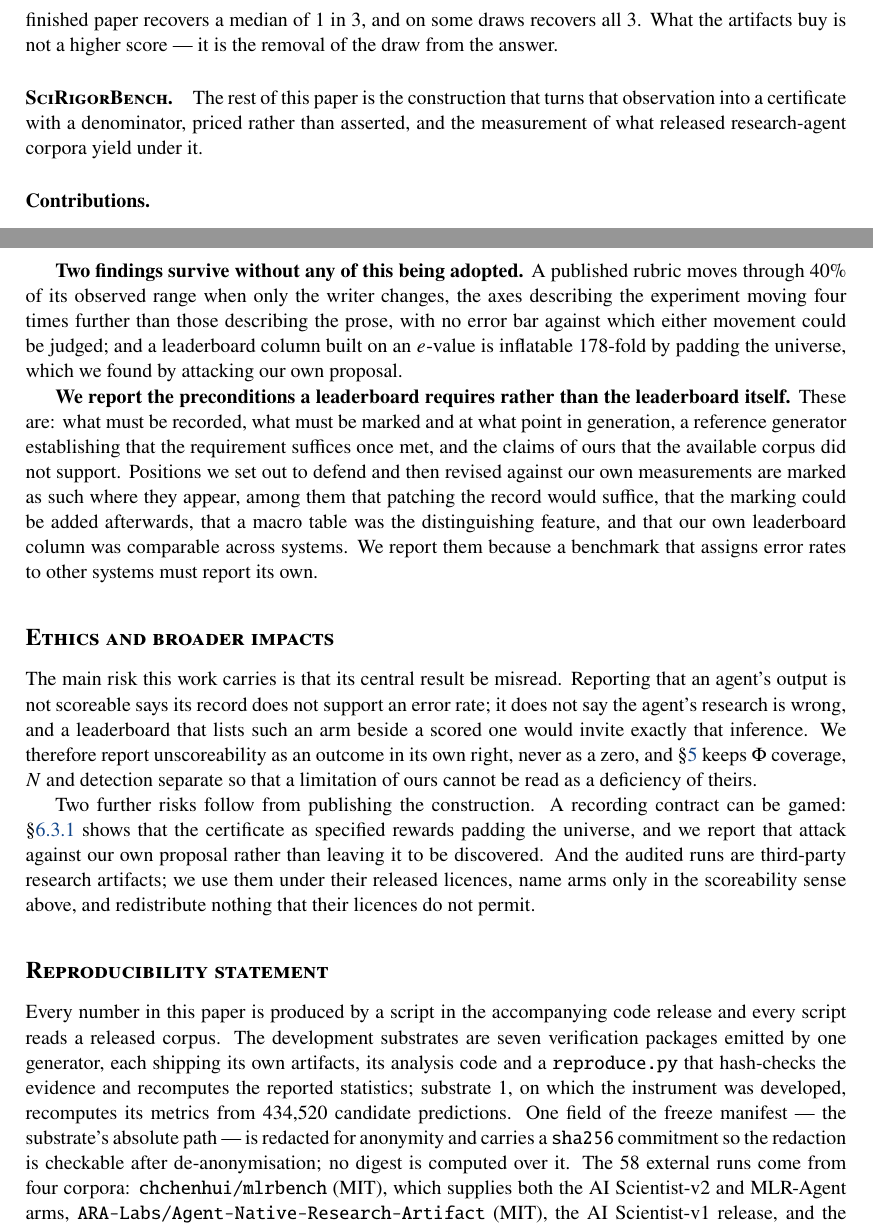
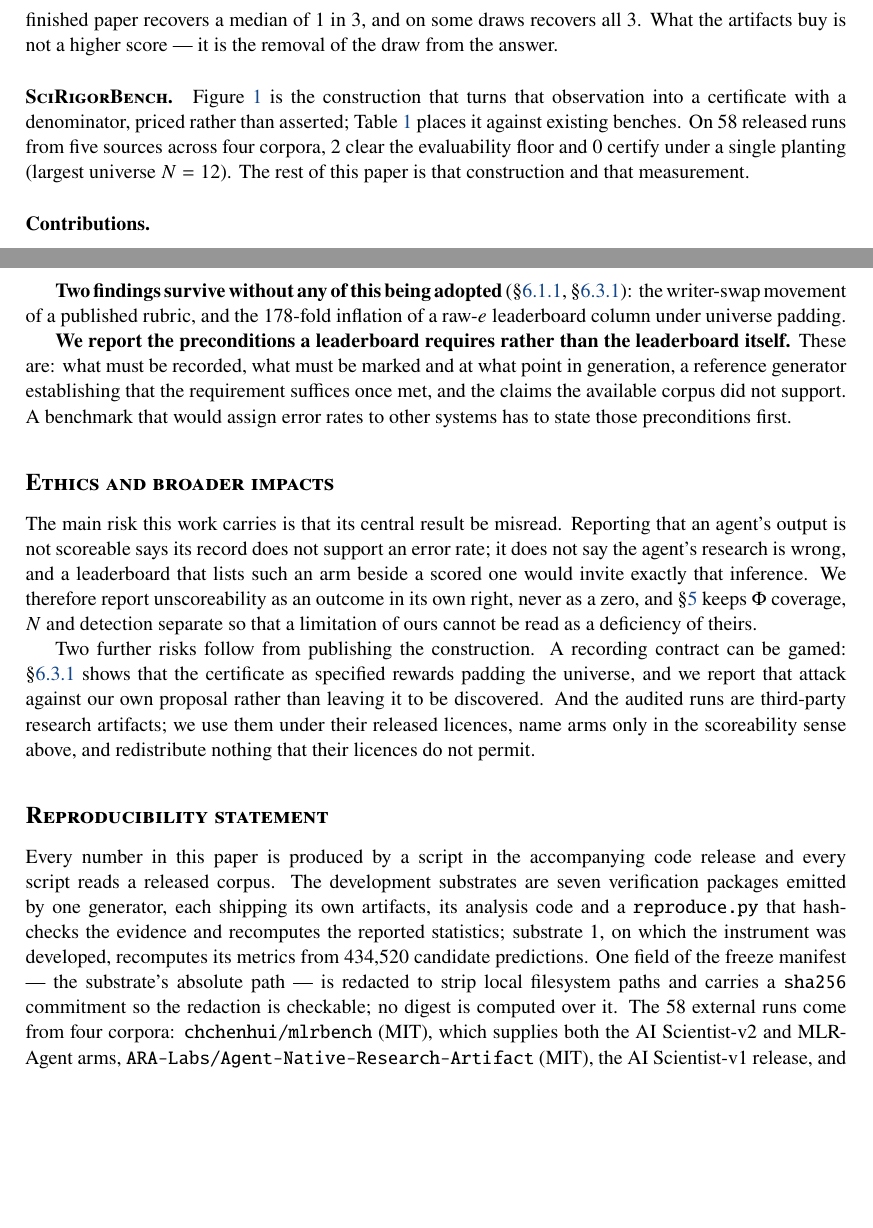
Before and after one commit to Biajin-PKU/scirigorbench-artifacts, a LaTeX paper (paper/main.tex): two parts of pages 2 and 20 of 32, joined at a grey line, cut so that both start at the same text, the shorter picture padded with empty space. Compiled offline with pdfLaTeX.

Commit message:
sync: R6 title and packaging

```diff
--- a/paper/main.tex
+++ b/paper/main.tex
@@ -45,7 +45,7 @@
 \newcommand{\RM}[1]{{#1}}
 
 \title{\textbf{SciRigorBench}\\[2pt]
-\large Provable and Automated Auditing of Long-Horizon Research Agents
+\large Preconditions for Provable Auditing of Long-Horizon Research Agents
 via Hierarchical Sequential Testing}
 
 \author{
@@ -114,10 +114,13 @@ reading the finished paper recovers a median of \RM{1} in \RM{3}, and on some
 draws recovers all \RM{3}. What the artifacts buy is not a higher score --- it is
 the removal of the draw from the answer.
 
-\paragraph{\textsc{SciRigorBench}.} The rest of this paper is the construction that
-turns that observation into a certificate with a denominator, priced rather than
-asserted, and the measurement of what released research-agent corpora yield under
-it.
+\paragraph{\textsc{SciRigorBench}.} Figure~\ref{fig:construction} is the
+construction that turns that observation into a certificate with a denominator,
+priced rather than asserted; Table~\ref{tab:benchcmp} places it against existing
+benches. On \RM{58} released runs from \RM{five} sources across \RM{four}
+corpora, \RM{2} clear the evaluability floor and \RM{0} certify under a single
+planting (largest universe $N=\RM{12}$). The rest of this paper is that
+construction and that measurement.
 
 \paragraph{Contributions.}
 \begin{itemize}\itemsep2pt
@@ -1369,24 +1372,17 @@ failures are not interchangeable: \S\ref{sec:firstarm} separates the arm whose
 record our matcher cannot read from the arm whose run did not record the
 subject.
 
-\textbf{Two findings survive without any of this being adopted.} A published
-rubric moves through \RM{40\%} of its observed range when only the writer
-changes, the axes describing the experiment moving four times further than those
-describing the prose, with no error bar against which either movement could be
-judged; and a leaderboard column built on an $e$-value is inflatable
-\RM{178}-fold by padding the universe, which we found by attacking our own
-proposal.
+\textbf{Two findings survive without any of this being adopted}
+(\S\ref{sec:e4}, \S\ref{sec:e7}): the writer-swap movement of a published rubric,
+and the \RM{178}-fold inflation of a raw-$e$ leaderboard column under universe
+padding.
 
 \textbf{We report the preconditions a leaderboard requires rather than the
 leaderboard itself.} These are: what must be recorded, what must be marked and
 at what point in generation, a reference generator establishing that the
-requirement suffices once met, and the claims of ours that the available corpus
-did not support. Positions we set out to defend and then revised against our
-own measurements are marked as such where they appear, among them that patching the record would suffice, that the
-marking could be added afterwards, that a macro table was the distinguishing
-feature, and that our own leaderboard column was comparable across systems. We
-report them because a benchmark that assigns error rates to other systems must
-report its own.
+requirement suffices once met, and the claims the available corpus did not
+support. A benchmark that would assign error rates to other systems has to state
+those preconditions first.
 
 \section*{Ethics and broader impacts}
 The main risk this work carries is that its central result be misread. Reporting
@@ -1413,8 +1409,8 @@ artifacts, its analysis code and a \texttt{reproduce.py} that hash-checks the
 evidence and recomputes the reported statistics; substrate~1, on which the
 instrument was developed, recomputes its metrics from \RM{434{,}520} candidate
 predictions. One field of the freeze manifest --- the substrate's absolute path
---- is redacted for anonymity and carries a \texttt{sha256} commitment so the
-redaction is checkable after de-anonymisation; no digest is computed over it.
+--- is redacted to strip local filesystem paths and carries a \texttt{sha256}
+commitment so the redaction is checkable; no digest is computed over it.
 The \RM{58} external runs come from four corpora:
 \texttt{chchenhui/mlrbench} (MIT), which supplies both the AI Scientist-v2 and
 MLR-Agent arms, \texttt{ARA-Labs/Agent-Native-Research-Artifact} (MIT), the AI
```
Also changed, not shown: paper/main.tex (15 more changed lines).
